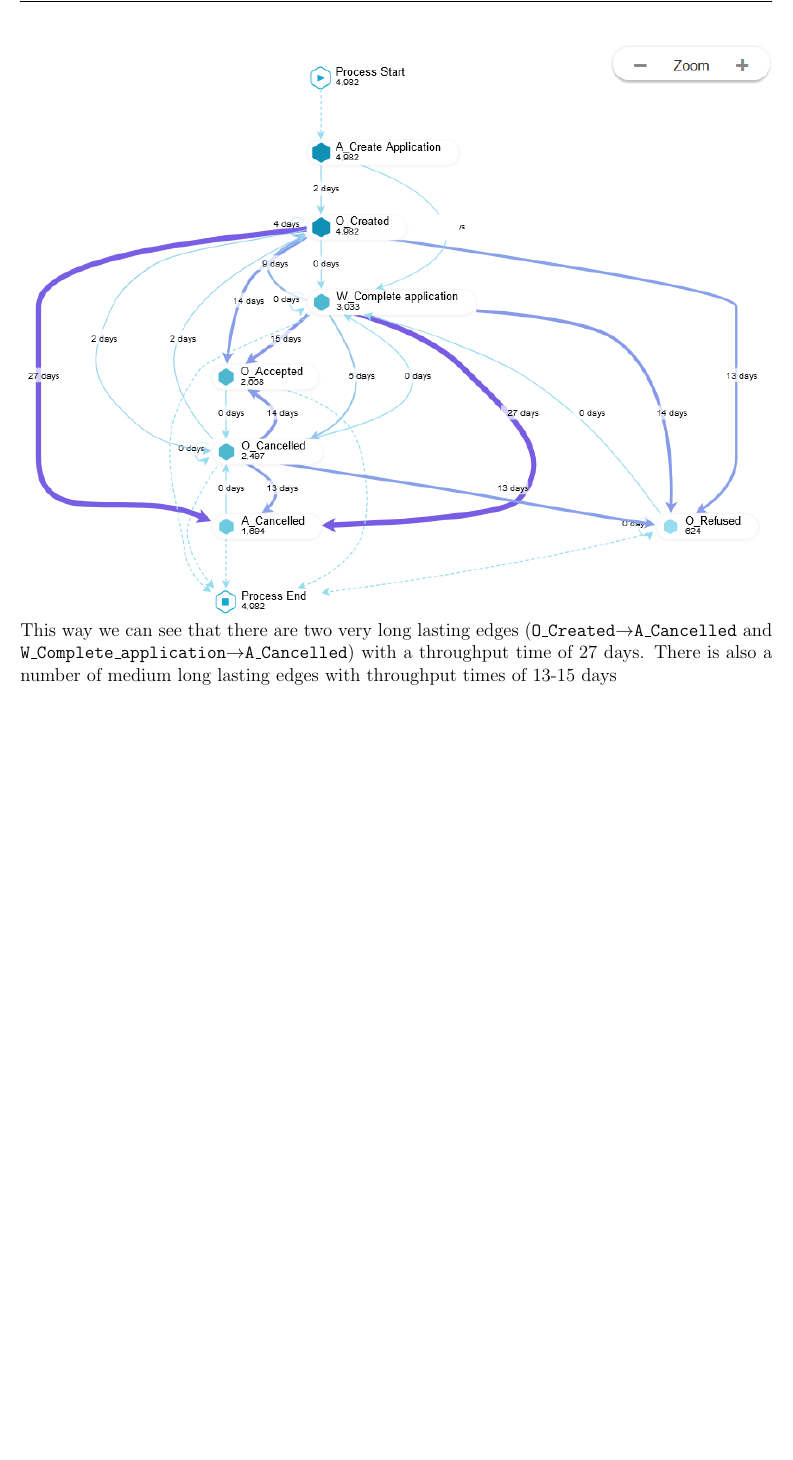
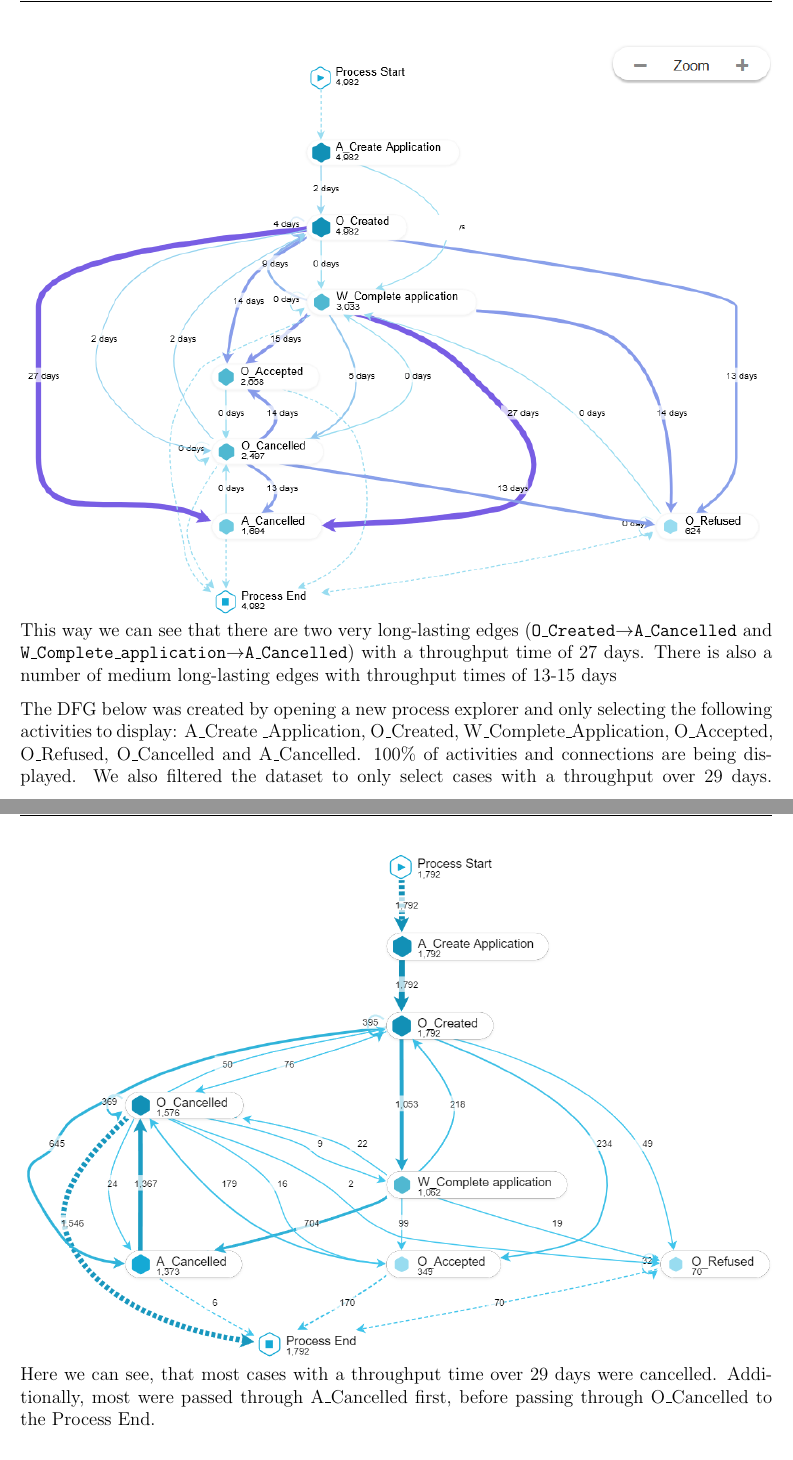
Before and after one commit to CodingTil/2022---Business-Process-Intelligence---Exercises, a LaTeX problem sheet (assignment1/main.tex, which reads assignment1/Question_5/question_5.tex): part of page 9 of 10 before the commit and two parts of pages 9 and 10 of 11 after it, the two joined at a grey line, cut so that both start at the same text, the shorter picture padded with empty space. Compiled offline with pdfLaTeX.

Commit message:
5b fourth item

```diff
--- a/assignment1/Question_5/question_5.tex
+++ b/assignment1/Question_5/question_5.tex
@@ -28,7 +28,9 @@ The DFG below was created by opening a new process explorer and only selecting t
 \includegraphics[width=\textwidth]{img/QUESTION_5b_DFG.png}
-This way we can see that there are two very long lasting edges (\texttt{O$\_$Created$\rightarrow$A$\_$Cancelled} and \texttt{W$\_$Complete$\_$application$\rightarrow$A$\_$Cancelled}) with a throughput time of 27 days. There is also a number of medium long lasting edges with throughput times of 13-15 days
+This way we can see that there are two very long-lasting edges (\texttt{O$\_$Created$\rightarrow$A$\_$Cancelled} and \texttt{W$\_$Complete$\_$application$\rightarrow$A$\_$Cancelled}) with a throughput time of 27 days. There is also a number of medium long-lasting edges with throughput times of 13-15 days
 
 % Fourth item
-
+The DFG below was created by opening a new process explorer and only selecting the following activities to display: A$\_$Create $\_$Application, O$\_$Created, W$\_$Complete$\_$Application, O$\_$Accepted, O$\_$Refused, O$\_$Cancelled and A$\_$Cancelled. 100\% of activities and connections are being displayed. We also filtered the dataset to only select cases with a throughput over 29 days.
+\includegraphics[width=\textwidth]{img/QUESTION_5b_over30.png}
+Here we can see, that most cases with a throughput time over 29 days were cancelled. Additionally, most were passed through A$\_$Cancelled first, before passing through O$\_$Cancelled to the Process End.
 
 \subsection*{(c)}
```
Also changed, not shown: assignment1/Question_5/img/QUESTION_5b_over30.png (added), assignment1/main.pdf, assignment1/Question_5/question_5.tex (8 more changed lines).
